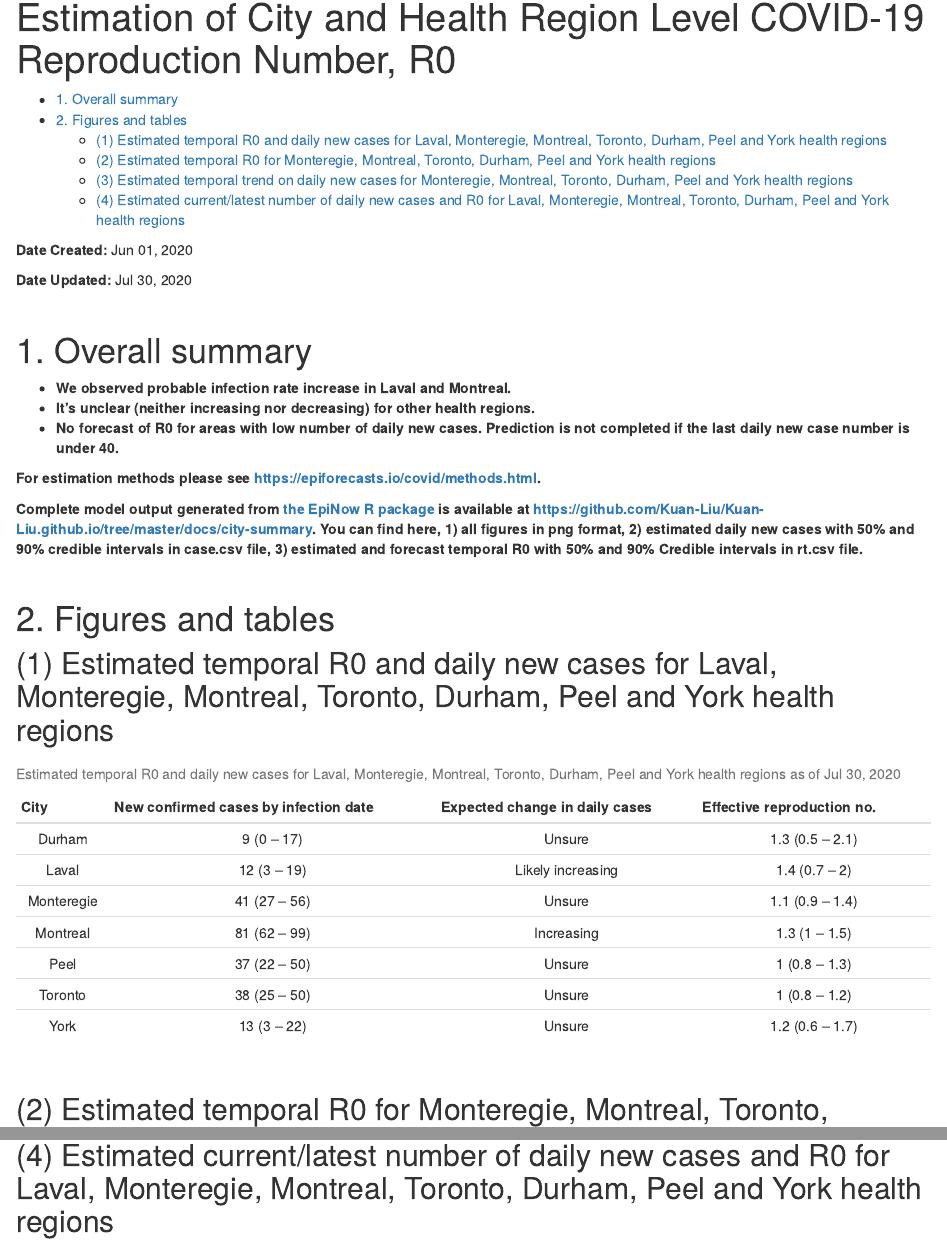
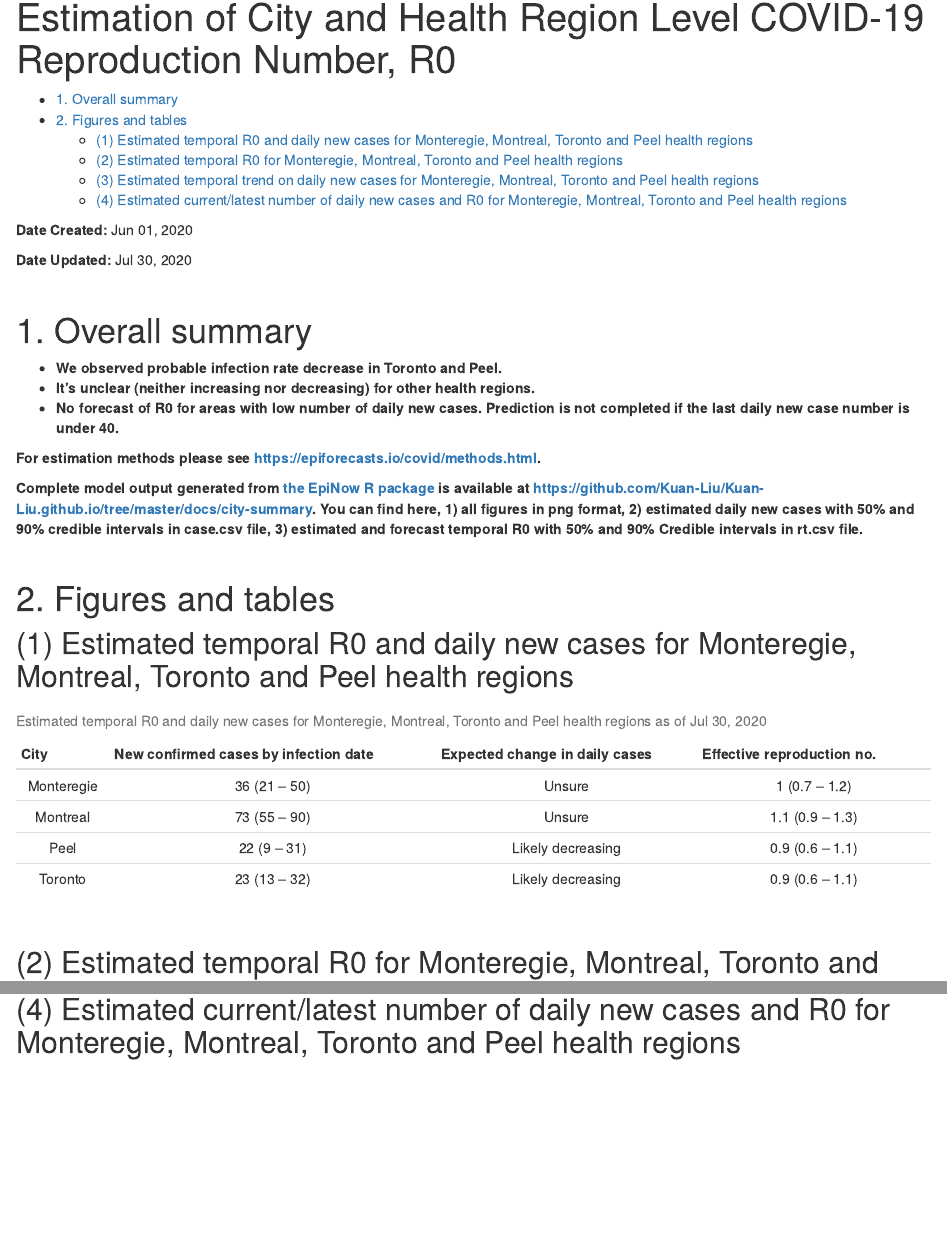
Before and after one commit to Kuan-Liu/Kuan-Liu.github.io, an R Markdown document (city.Rmd): the page in a window 1100 px wide, from 90 px down, and a second part further down, joined at a grey line. Rendered offline with R 4.5, knitr and Pandoc, with nearby package versions.

Commit message:
website update

````diff
--- a/city.Rmd
+++ b/city.Rmd
@@ -25,7 +25,7 @@ options(knitr.kable.NA = '-')
 
 # 1. Overall summary
 
-* **We observed probable infection rate increase in Laval and Montreal.**
+* **We observed probable infection rate decrease in Toronto and Peel.**
 <!-- * **We observed probable increase of infection in Peel.** -->
 * **It's unclear (neither increasing nor decreasing) for other health regions.**
 * **No forecast of R0 for areas with low number of daily new cases. Prediction is not completed if the last daily new case number is under 40.**
@@ -38,20 +38,20 @@ options(knitr.kable.NA = '-')
 
 # 2. Figures and tables
 
-## (1) Estimated temporal R0 and daily new cases for Laval, Monteregie, Montreal, Toronto, Durham, Peel and York health regions
+## (1) Estimated temporal R0 and daily new cases for Monteregie, Montreal, Toronto and Peel health regions
 
 ```{r echo=FALSE}
 # required packages:
 library(knitr)
 summarytable2 <- readRDS("docs/city-summary/summary_table.rds")
 
-kable(summarytable2[,1:4], caption = paste("Estimated temporal R0 and daily new cases for Laval, Monteregie, Montreal, Toronto, Durham, Peel and York health regions as of ", format(Sys.time(), "%b %d, %Y")), row.names = FALSE, align=c("c","c","c","c"))
+kable(summarytable2[,1:4], caption = paste("Estimated temporal R0 and daily new cases for Monteregie, Montreal, Toronto and Peel health regions as of ", format(Sys.time(), "%b %d, %Y")), row.names = FALSE, align=c("c","c","c","c"))
 
 ```
 
 <br>
 
-## (2) Estimated temporal R0 for Monteregie, Montreal, Toronto, Durham, Peel and York health regions
+## (2) Estimated temporal R0 for Monteregie, Montreal, Toronto and Peel health regions
 
 ![](docs/city-summary/high_cases_rt_plot.png)
 
@@ -63,6 +63,6 @@ kable(summarytable2[,1:4], caption = paste("Estimated temporal R0 and daily new
 
 <br>
 
-## (4) Estimated current/latest number of daily new cases and R0 for Laval, Monteregie, Montreal, Toronto, Durham, Peel and York health regions
+## (4) Estimated current/latest number of daily new cases and R0 for Monteregie, Montreal, Toronto and Peel health regions
 
 ![](docs/city-summary/summary_plot.png)
````
Also changed, not shown: prov.Rmd (+2 -2 lines), city.html, city.md, docs/city-summary/cases.csv, docs/city-summary/latest_date.rds, docs/city-summary/rt.csv, docs/city-summary/summary_data.rds, docs/city-summary/summary_table.rds, docs/regional-summary/cases.csv, docs/regional-summary/latest_date.rds, docs/regional-summary/rt.csv, docs/regional-summary/summary_data.rds, docs/regional-summary/summary_table.rds, prov.html, 2 more files, 10 other files.
